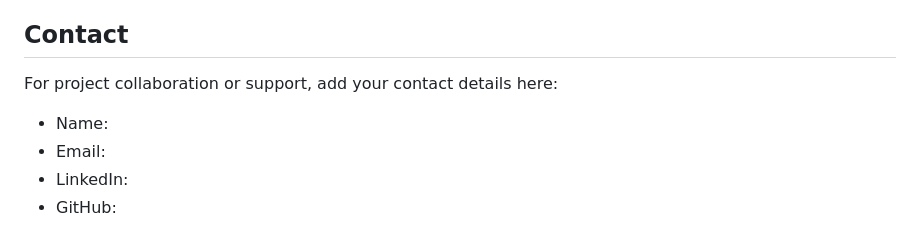
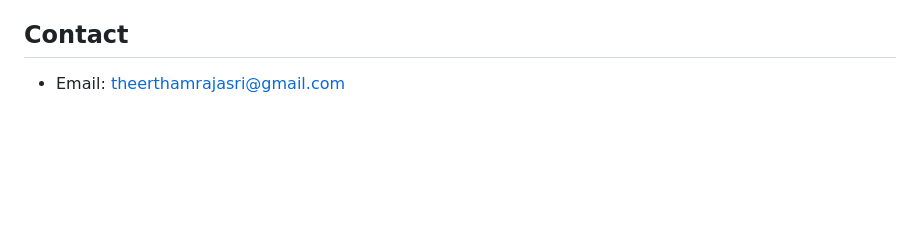
Before and after one commit to gefsd1-design/Indoor-Navigation-App, a Markdown page: README.md, the part around the change. GitHub-like rendering; blank space fills up the shorter version.

```diff
--- a/README.md
+++ b/README.md
@@ -136,10 +136,4 @@ Further improvements can focus on:
 - and CI automation for analyze/test/build.
 
 ## Contact
-
-For project collaboration or support, add your contact details here:
-
-- Name:
-- Email:
-- LinkedIn:
-- GitHub:
+- Email: theerthamrajasri@gmail.com
```
